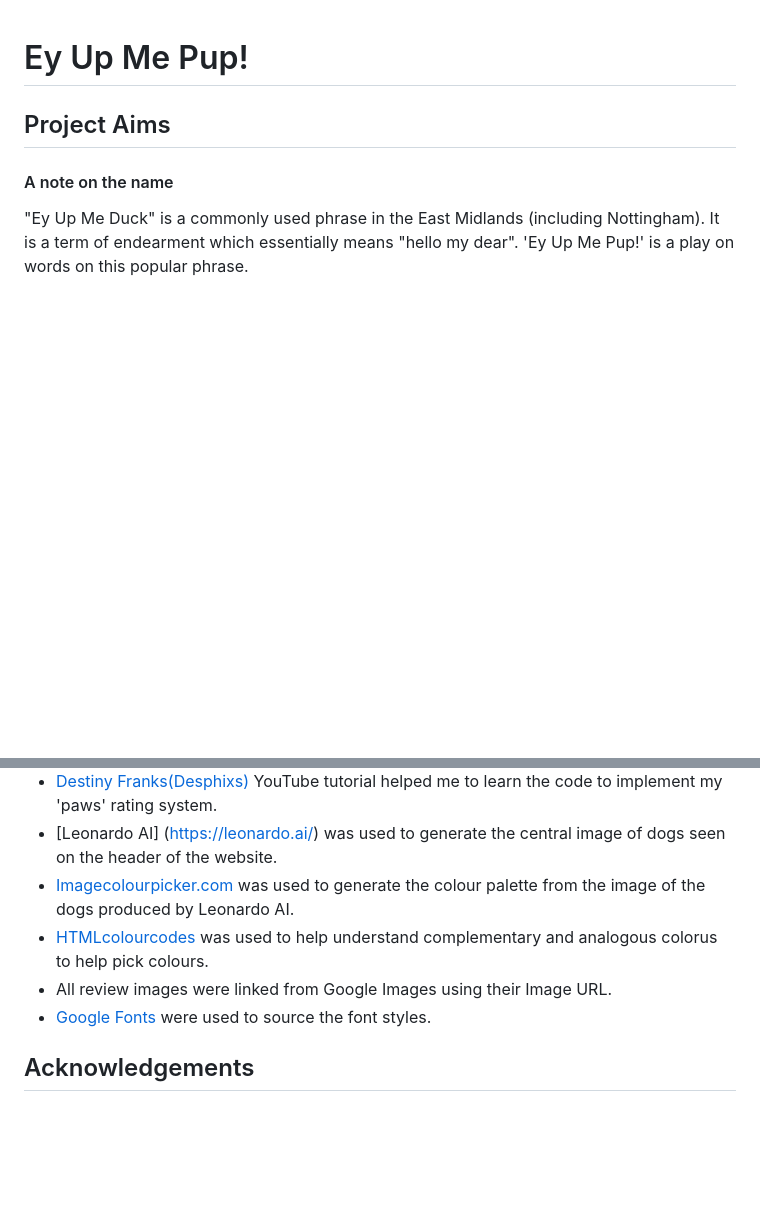
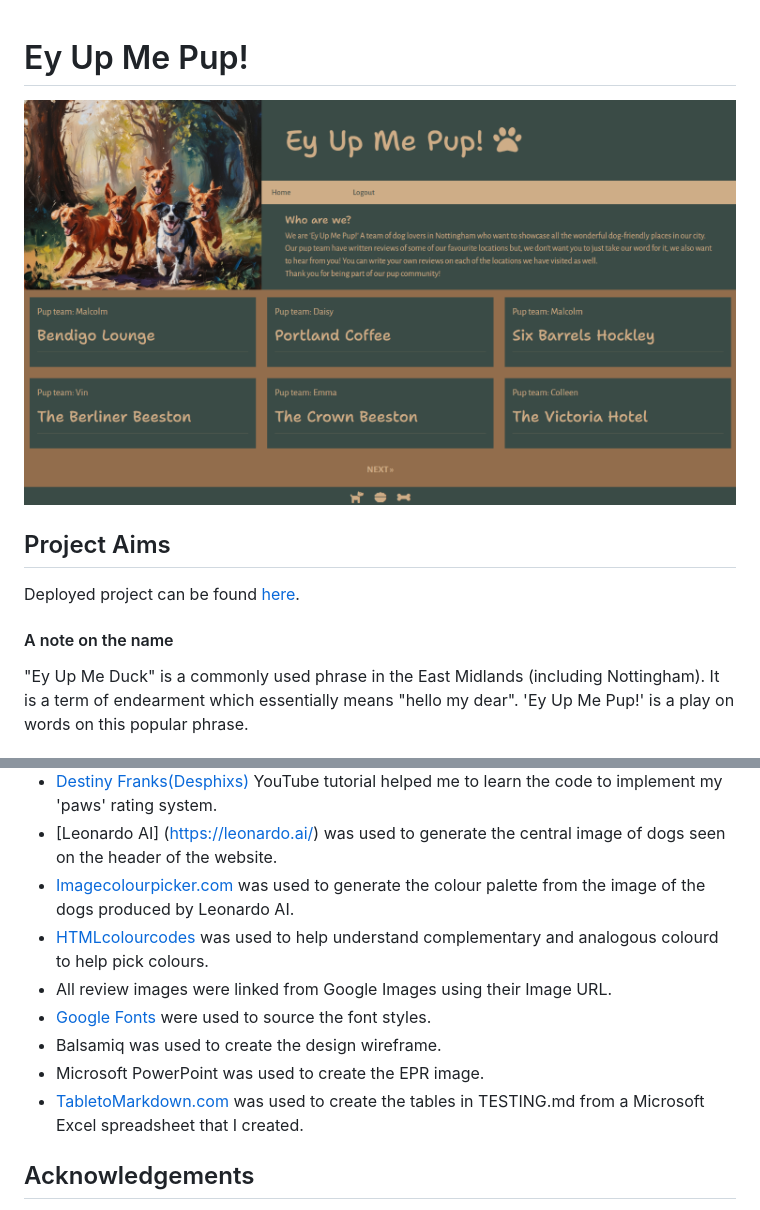
Before and after one commit to elamont174/ey-up-me-pup, a Markdown page: README.md, 2 parts joined by grey strips. GitHub-like rendering; pictures changed too: static/images/homepage.png (added); blank space fills up the shorter version.

```diff
--- a/README.md
+++ b/README.md
@@ -1,6 +1,9 @@
 # Ey Up Me Pup!
+![Homepage screenshot](static/images/homepage.png)
 
 ## Project Aims
+
+Deployed project can be found [here](https://ey-up-me-pup-44c5def591d6.herokuapp.com/).
 
 #### A note on the name
 "Ey Up Me Duck" is a commonly used phrase in the East Midlands (including Nottingham). It is a term of endearment which essentially means "hello my dear". 'Ey Up Me Pup!' is a play on words on this popular phrase.
@@ -81,9 +84,12 @@
 - [Destiny Franks(Desphixs)](https://www.youtube.com/watch?v=gBJMM3ZQLpk) YouTube tutorial helped me to learn the code to implement my 'paws' rating system.
 - [Leonardo AI] (https://leonardo.ai/) was used to generate the central image of dogs seen on the header of the website.
 - [Imagecolourpicker.com](https://imagecolorpicker.com/) was used to generate the colour palette from the image of the dogs produced by Leonardo AI.
-- [HTMLcolourcodes](https://htmlcolorcodes.com/color-picker/) was used to help understand complementary and analogous colorus to help pick colours.
+- [HTMLcolourcodes](https://htmlcolorcodes.com/color-picker/) was used to help understand complementary and analogous colourd to help pick colours.
 - All review images were linked from Google Images using their Image URL.
 - [Google Fonts](https://fonts.google.com/) were used to source the font styles.
+- Balsamiq was used to create the design wireframe.
+- Microsoft PowerPoint was used to create the EPR image.
+- [TabletoMarkdown.com](https://tabletomarkdown.com/convert-spreadsheet-to-markdown/) was used to create the tables in TESTING.md from a Microsoft Excel spreadsheet that I created.
 
 ## Acknowledgements
 - My mentor Julia has, as always, been an incredible support.
```
Also changed, not shown: TESTING.md (+1 -1 lines), 1 other file.
